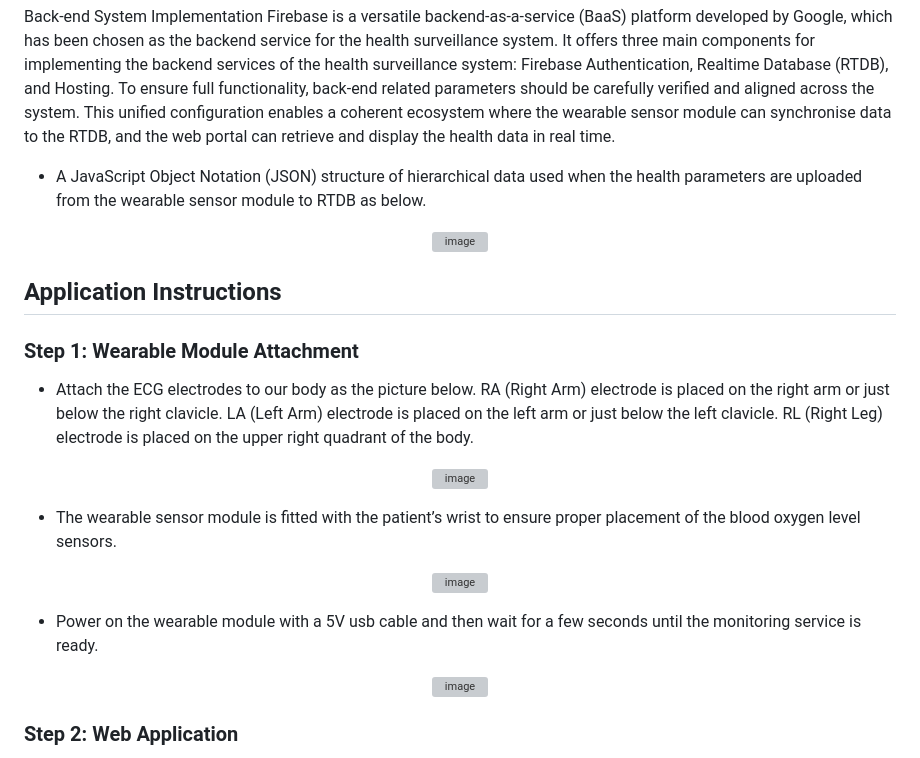
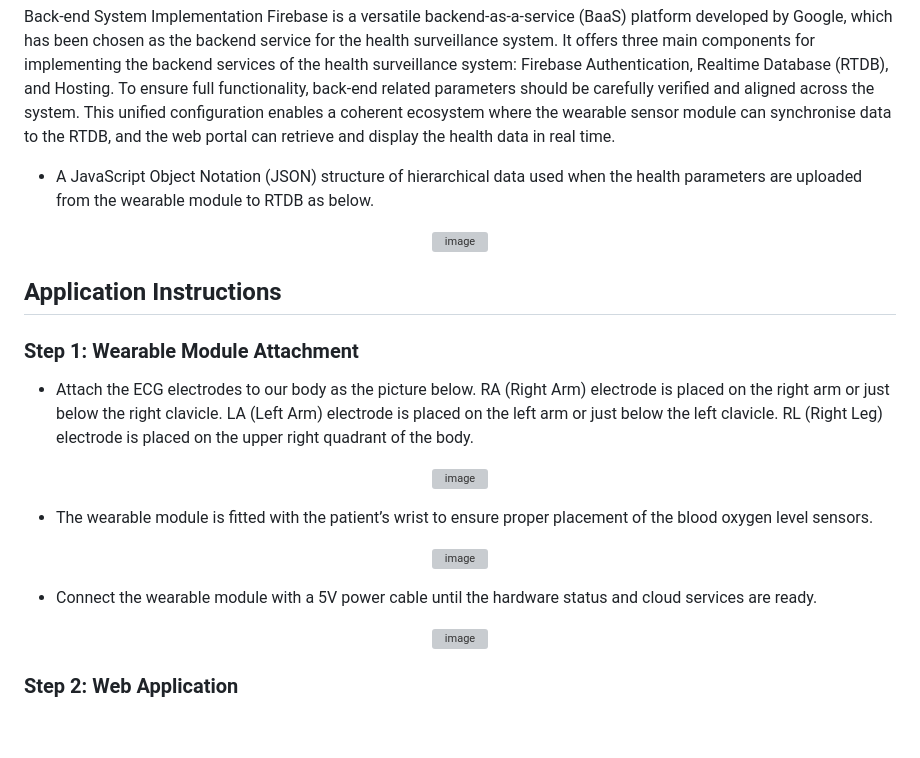
Before and after one commit to cfleesimon/wearable-heart-monitor, a Markdown page: README.md, the part around the change. Rendered like a GitHub page; blank space fills up the shorter version; grey boxes are pictures that could not be loaded.

```diff
--- a/README.md
+++ b/README.md
@@ -47,7 +47,7 @@ The web portal user interface (UI) design for a health surveillance system is a
 Back-end System Implementation
 Firebase is a versatile backend-as-a-service (BaaS) platform developed by Google, which has been chosen as the backend service for the health surveillance system. It offers three main components for implementing the backend services of the health surveillance system: Firebase Authentication, Realtime Database (RTDB), and Hosting.
 To ensure full functionality, back-end related parameters should be carefully verified and aligned across the system. This unified configuration enables a coherent ecosystem where the wearable sensor module can synchronise data to the RTDB, and the web portal can retrieve and display the health data in real time.
-- A JavaScript Object Notation (JSON) structure of hierarchical data used when the health parameters are uploaded from the wearable sensor module to RTDB as below.
+- A JavaScript Object Notation (JSON) structure of hierarchical data used when the health parameters are uploaded from the wearable module to RTDB as below.
 <p align="center">
 <img width="350" alt="image" src="https://github.com/user-attachments/assets/ec261998-9e07-439c-a3b6-e683ed70f071">
 </p>
@@ -60,12 +60,12 @@ To ensure full functionality, back-end related parameters should be carefully ve
 <img width="160" alt="image" src="https://github.com/user-attachments/assets/05f37ecf-ca78-4e7d-8f2b-621e6503237d">
 </p>
 
-- The wearable sensor module is fitted with the patient’s wrist to ensure proper placement of the blood oxygen level sensors.
+- The wearable module is fitted with the patient’s wrist to ensure proper placement of the blood oxygen level sensors.
 <p align="center">
 <img width="313" alt="image" src="https://github.com/user-attachments/assets/4fad06f7-905f-4d27-89a4-fde558cea411">
 </p>
 
-- Power on the wearable module with a 5V usb cable and then wait for a few seconds until the monitoring service is ready.
+- Connect the wearable module with a 5V power cable until the hardware status and cloud services are ready.
 <p align="center">
 <img width="313" alt="image" src="https://github.com/user-attachments/assets/908147ca-1f71-4e0c-9c2e-bdbceb9e02bb">
 </p>
```
